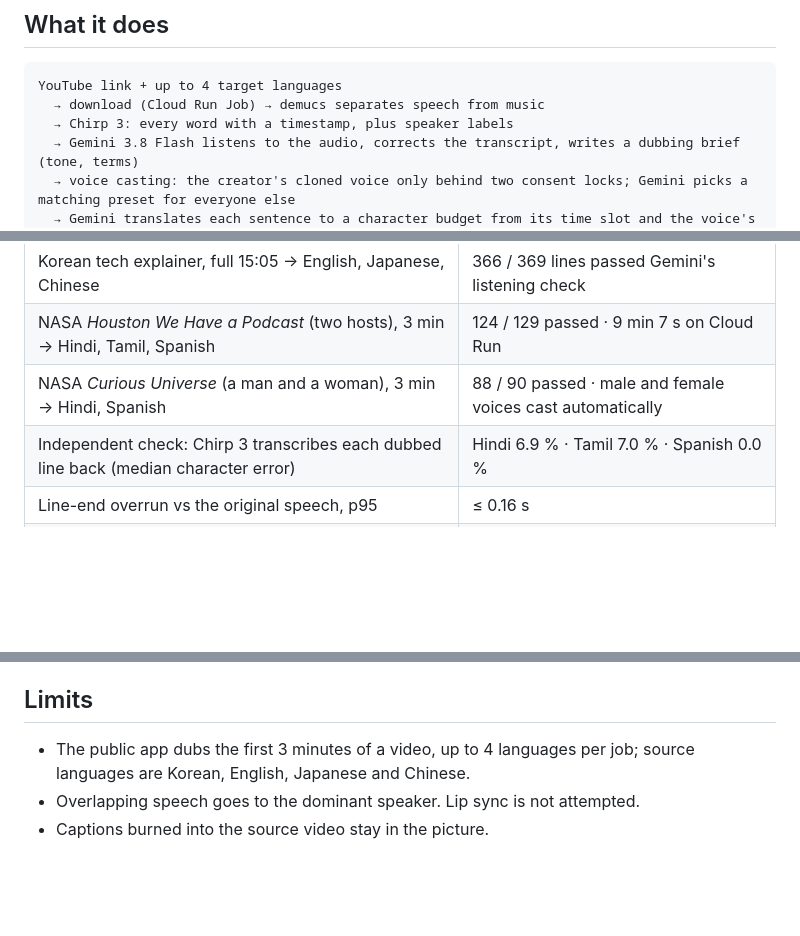
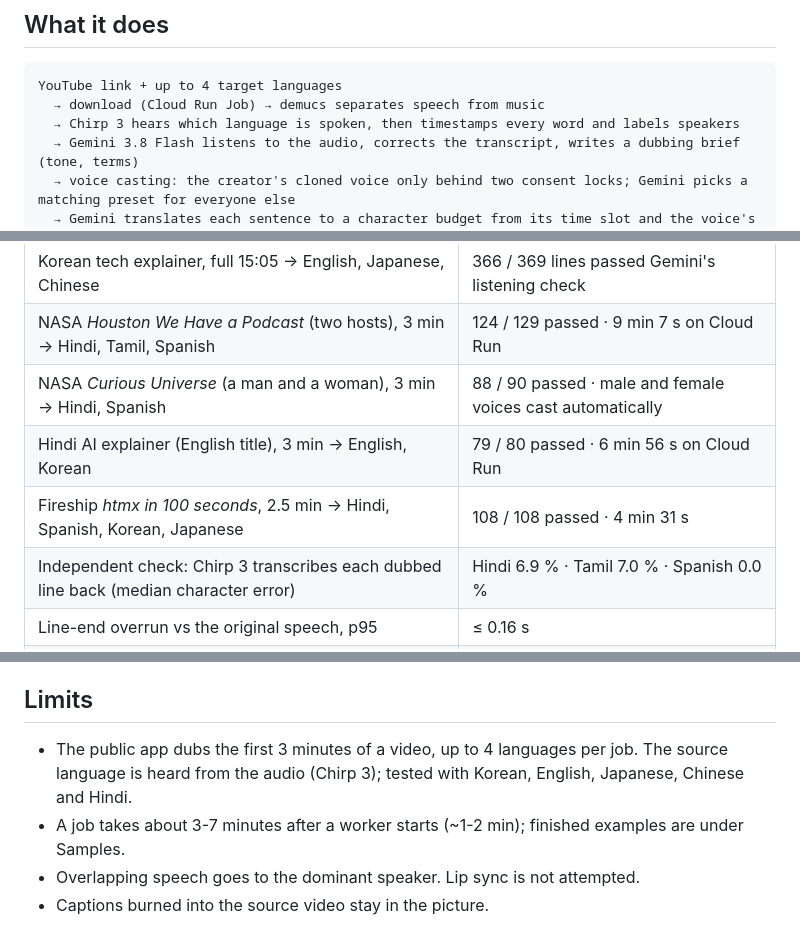
Before and after one commit to VibeRick/viberick-dub, a Markdown page: README.md, 3 parts joined by grey strips. GitHub-like rendering; blank space fills up the shorter version.

Commit message:
README: source language heard from audio, Hindi and four-language results, job timing

````diff
--- a/README.md
+++ b/README.md
@@ -14,7 +14,7 @@ speaker, then listens to every line it made and fixes what is wrong before a per
 ```
 YouTube link + up to 4 target languages
   → download (Cloud Run Job) → demucs separates speech from music
-  → Chirp 3: every word with a timestamp, plus speaker labels
+  → Chirp 3 hears which language is spoken, then timestamps every word and labels speakers
   → Gemini 3.8 Flash listens to the audio, corrects the transcript, writes a dubbing brief (tone, terms)
   → voice casting: the creator's cloned voice only behind two consent locks; Gemini picks a matching preset for everyone else
   → Gemini translates each sentence to a character budget from its time slot and the voice's measured speed
@@ -47,6 +47,8 @@ line, hear a preview in the same voice, and accept it; only that line is regener
 | Korean tech explainer, full 15:05 → English, Japanese, Chinese | 366 / 369 lines passed Gemini's listening check |
 | NASA *Houston We Have a Podcast* (two hosts), 3 min → Hindi, Tamil, Spanish | 124 / 129 passed · 9 min 7 s on Cloud Run |
 | NASA *Curious Universe* (a man and a woman), 3 min → Hindi, Spanish | 88 / 90 passed · male and female voices cast automatically |
+| Hindi AI explainer (English title), 3 min → English, Korean | 79 / 80 passed · 6 min 56 s on Cloud Run |
+| Fireship *htmx in 100 seconds*, 2.5 min → Hindi, Spanish, Korean, Japanese | 108 / 108 passed · 4 min 31 s |
 | Independent check: Chirp 3 transcribes each dubbed line back (median character error) | Hindi 6.9 % · Tamil 7.0 % · Spanish 0.0 % |
 | Line-end overrun vs the original speech, p95 | ≤ 0.16 s |
 | Cost per dubbed minute (model + compute, estimate) | ≈ $0.03 |
@@ -79,8 +81,9 @@ Deploy: `gcloud builds submit` the Dockerfile → `gcloud run jobs update viberi
 
 ## Limits
 
-- The public app dubs the first 3 minutes of a video, up to 4 languages per job; source languages are Korean,
-  English, Japanese and Chinese.
+- The public app dubs the first 3 minutes of a video, up to 4 languages per job. The source language is heard
+  from the audio (Chirp 3); tested with Korean, English, Japanese, Chinese and Hindi.
+- A job takes about 3-7 minutes after a worker starts (~1-2 min); finished examples are under Samples.
 - Overlapping speech goes to the dominant speaker. Lip sync is not attempted.
 - Captions burned into the source video stay in the picture.
 
````
